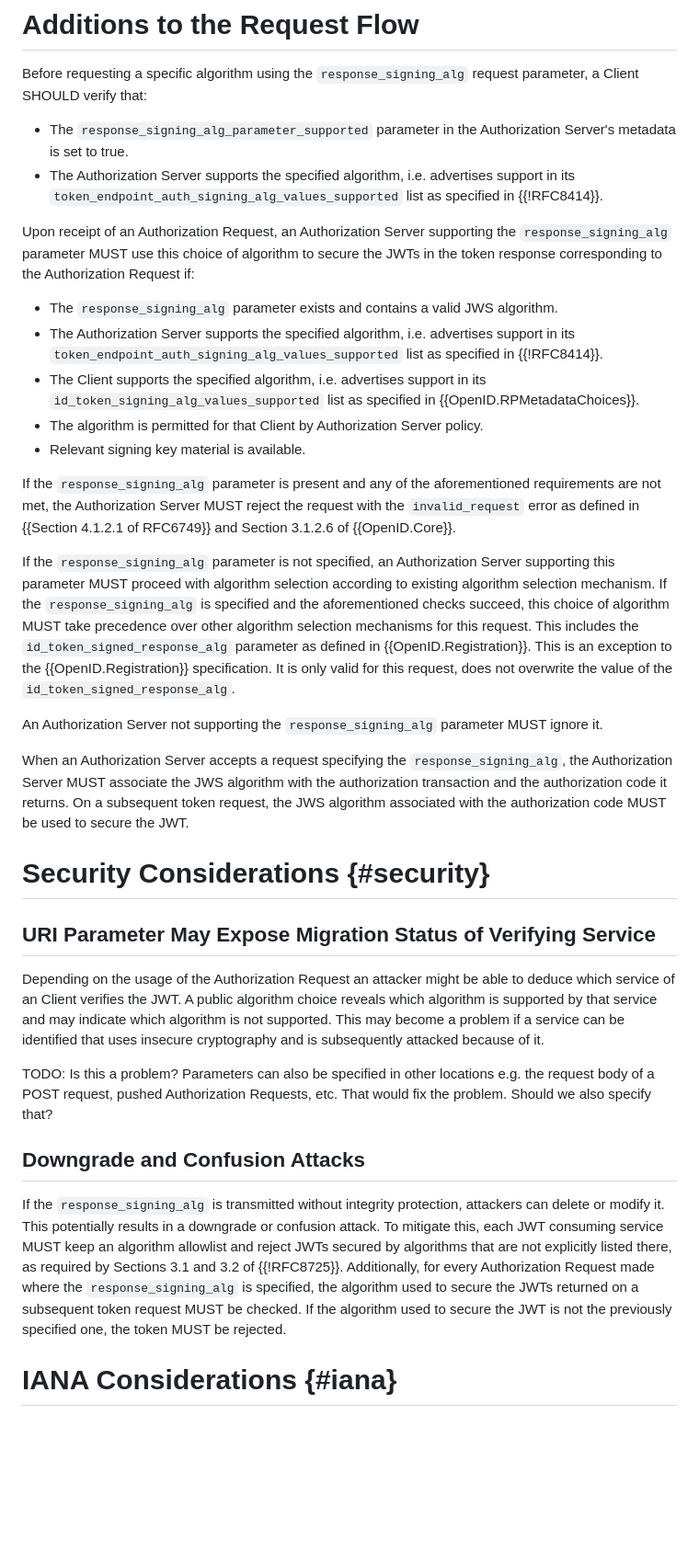
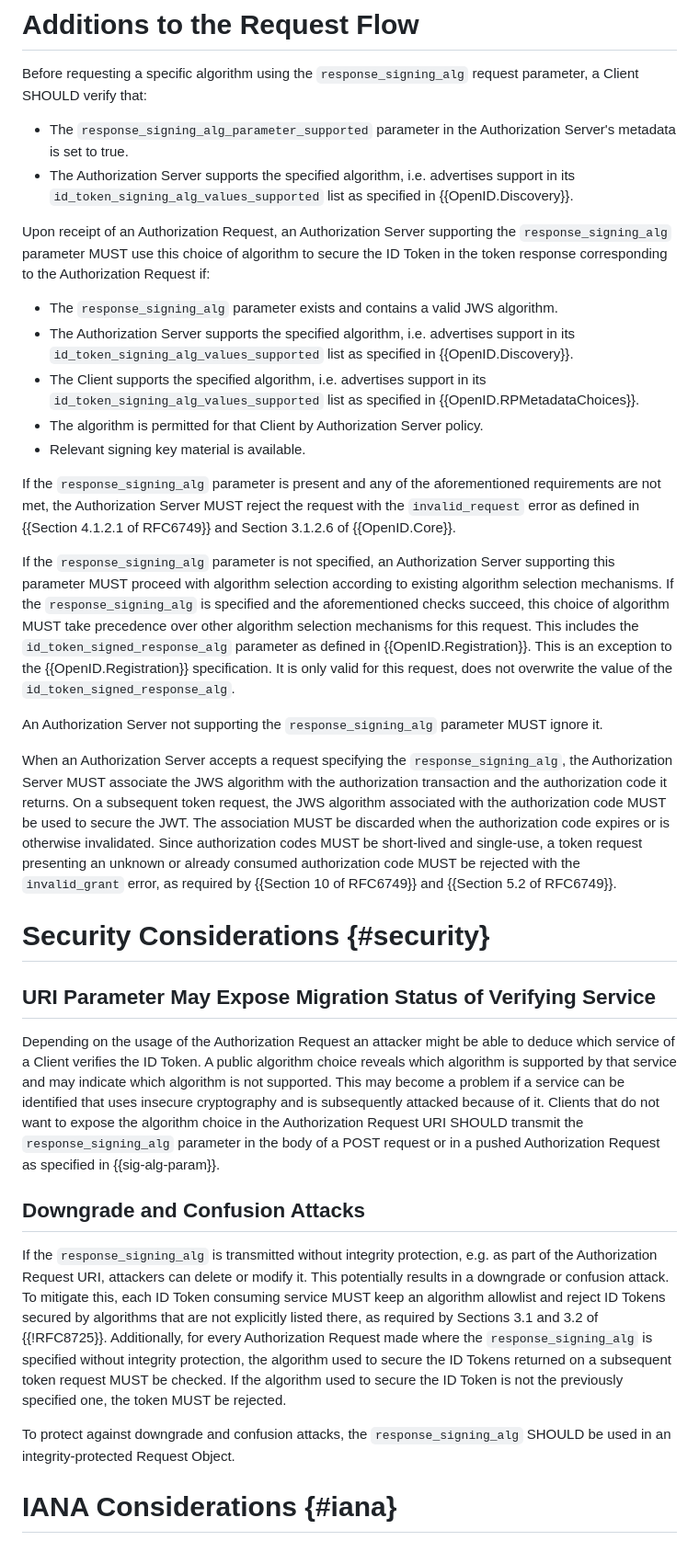
Before and after one commit to PhilSchmieder/draft-oauth-sigalg-param, a Markdown page: draft-schmieder-oauth-sigalgparam.md, the part around one of its changes. Shown at 92% size. GitHub-like rendering; blank space fills up the shorter version.

```diff
--- a/draft-schmieder-oauth-sigalgparam.md
+++ b/draft-schmieder-oauth-sigalgparam.md
@@ -165,19 +174,19 @@ An Authorization Server that supports the signing algorithm selection parameter
 Before requesting a specific algorithm using the `response_signing_alg` request parameter, a Client SHOULD verify that:
 
 - The `response_signing_alg_parameter_supported` parameter in the Authorization Server's metadata is set to true.
-- The Authorization Server supports the specified algorithm, i.e. advertises support in its `token_endpoint_auth_signing_alg_values_supported` list as specified in {{!RFC8414}}.
+- The Authorization Server supports the specified algorithm, i.e. advertises support in its `id_token_signing_alg_values_supported` list as specified in {{OpenID.Discovery}}.
 
-Upon receipt of an Authorization Request, an Authorization Server supporting the `response_signing_alg` parameter MUST use this choice of algorithm to secure the JWTs in the token response corresponding to the Authorization Request if:
+Upon receipt of an Authorization Request, an Authorization Server supporting the `response_signing_alg` parameter MUST use this choice of algorithm to secure the ID Token in the token response corresponding to the Authorization Request if:
 
 - The `response_signing_alg` parameter exists and contains a valid JWS algorithm.
-- The Authorization Server supports the specified algorithm, i.e. advertises support in its `token_endpoint_auth_signing_alg_values_supported` list as specified in {{!RFC8414}}.
+- The Authorization Server supports the specified algorithm, i.e. advertises support in its `id_token_signing_alg_values_supported` list as specified in {{OpenID.Discovery}}.
 - The Client supports the specified algorithm, i.e. advertises support in its `id_token_signing_alg_values_supported` list as specified in {{OpenID.RPMetadataChoices}}.
 - The algorithm is permitted for that Client by Authorization Server policy.
 - Relevant signing key material is available.
 
 If the `response_signing_alg` parameter is present and any of the aforementioned requirements are not met, the Authorization Server MUST reject the request with the `invalid_request` error as defined in {{Section 4.1.2.1 of RFC6749}} and Section 3.1.2.6 of {{OpenID.Core}}.
 
-If the `response_signing_alg` parameter is not specified, an Authorization Server supporting this parameter MUST proceed with algorithm selection according to existing algorithm selection mechanism.
+If the `response_signing_alg` parameter is not specified, an Authorization Server supporting this parameter MUST proceed with algorithm selection according to existing algorithm selection mechanisms.
 If the `response_signing_alg` is specified and the aforementioned checks succeed, this choice of algorithm MUST take precedence over other algorithm selection mechanisms for this request.
 This includes the `id_token_signed_response_alg` parameter as defined in {{OpenID.Registration}}.
 This is an exception to the {{OpenID.Registration}} specification.
@@ -187,22 +196,25 @@ An Authorization Server not supporting the `response_signing_alg` parameter MUST
 
 When an Authorization Server accepts a request specifying the `response_signing_alg`, the Authorization Server MUST associate the JWS algorithm with the authorization transaction and the authorization code it returns.
 On a subsequent token request, the JWS algorithm associated with the authorization code MUST be used to secure the JWT.
+The association MUST be discarded when the authorization code expires or is otherwise invalidated.
+Since authorization codes MUST be short-lived and single-use, a token request presenting an unknown or already consumed authorization code MUST be rejected with the `invalid_grant` error, as required by {{Section 10 of RFC6749}} and {{Section 5.2 of RFC6749}}.
 
 # Security Considerations {#security}
 
 ## URI Parameter May Expose Migration Status of Verifying Service
-Depending on the usage of the Authorization Request an attacker might be able to deduce which service of an Client verifies the JWT.
+Depending on the usage of the Authorization Request an attacker might be able to deduce which service of a Client verifies the ID Token.
 A public algorithm choice reveals which algorithm is supported by that service and may indicate which algorithm is not supported.
 This may become a problem if a service can be identified that uses insecure cryptography and is subsequently attacked because of it.
-
-TODO: Is this a problem? Parameters can also be specified in other locations e.g. the request body of a POST request, pushed Authorization Requests, etc. That would fix the problem. Should we also specify that?
+Clients that do not want to expose the algorithm choice in the Authorization Request URI SHOULD transmit the `response_signing_alg` parameter in the body of a POST request or in a pushed Authorization Request as specified in {{sig-alg-param}}.
 
 ## Downgrade and Confusion Attacks
-If the `response_signing_alg` is transmitted without integrity protection, attackers can delete or modify it.
+If the `response_signing_alg` is transmitted without integrity protection, e.g. as part of the Authorization Request URI, attackers can delete or modify it.
 This potentially results in a downgrade or confusion attack.
-To mitigate this, each JWT consuming service MUST keep an algorithm allowlist and reject JWTs secured by algorithms that are not explicitly listed there, as required by Sections 3.1 and 3.2 of {{!RFC8725}}.
-Additionally, for every Authorization Request made where the `response_signing_alg` is specified, the algorithm used to secure the JWTs returned on a subsequent token request MUST be checked.
-If the algorithm used to secure the JWT is not the previously specified one, the token MUST be rejected.
+To mitigate this, each ID Token consuming service MUST keep an algorithm allowlist and reject ID Tokens secured by algorithms that are not explicitly listed there, as required by Sections 3.1 and 3.2 of {{!RFC8725}}.
+Additionally, for every Authorization Request made where the `response_signing_alg` is specified without integrity protection, the algorithm used to secure the ID Tokens returned on a subsequent token request MUST be checked.
+If the algorithm used to secure the ID Token is not the previously specified one, the token MUST be rejected.
+
+To protect against downgrade and confusion attacks, the `response_signing_alg` SHOULD be used in an integrity-protected Request Object.
 
 # IANA Considerations {#iana}
 
```
Also changed, not shown: other parts of draft-schmieder-oauth-sigalgparam.md (+18 -9 lines).
